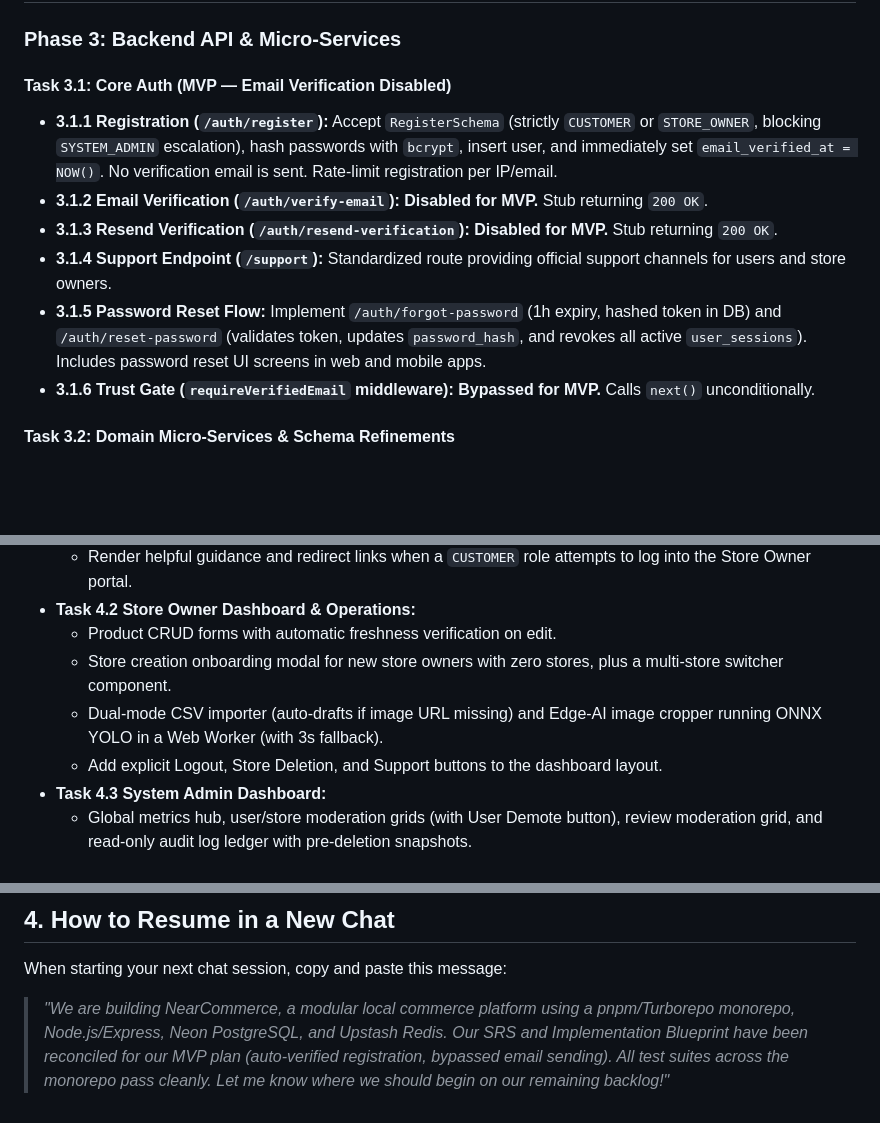
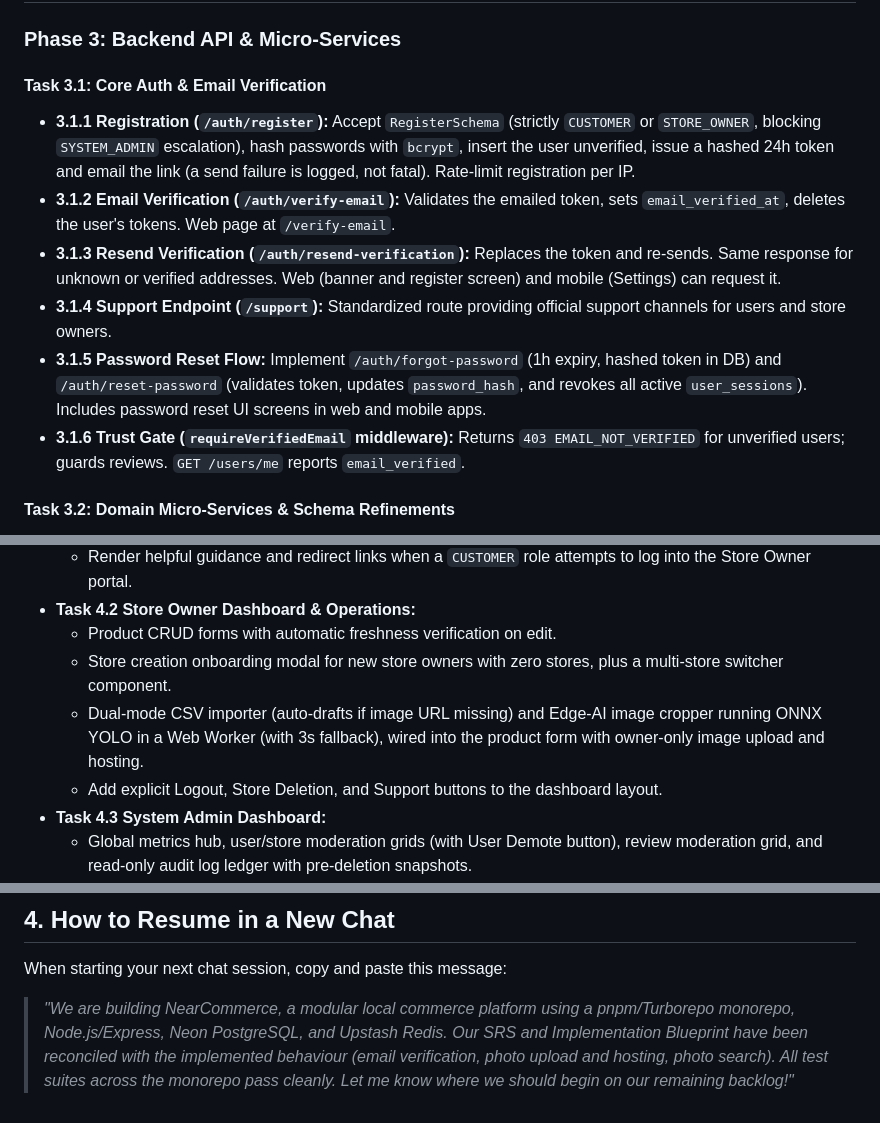
Before and after one commit to Ay-dotcode/NearCommerce, a Markdown page: Implementation.md, 3 parts joined by grey strips. GitHub-like rendering; blank space fills up the shorter version.

```diff
--- a/Implementation.md
+++ b/Implementation.md
@@ -28,14 +28,14 @@ Every new feature or service built must include:
 
 ### Phase 3: Backend API & Micro-Services
 
-#### Task 3.1: Core Auth (MVP — Email Verification Disabled)
+#### Task 3.1: Core Auth & Email Verification
 
-- **3.1.1 Registration (`/auth/register`):** Accept `RegisterSchema` (strictly `CUSTOMER` or `STORE_OWNER`, blocking `SYSTEM_ADMIN` escalation), hash passwords with `bcrypt`, insert user, and immediately set `email_verified_at = NOW()`. No verification email is sent. Rate-limit registration per IP/email.
-- **3.1.2 Email Verification (`/auth/verify-email`):** **Disabled for MVP.** Stub returning `200 OK`.
-- **3.1.3 Resend Verification (`/auth/resend-verification`):** **Disabled for MVP.** Stub returning `200 OK`.
+- **3.1.1 Registration (`/auth/register`):** Accept `RegisterSchema` (strictly `CUSTOMER` or `STORE_OWNER`, blocking `SYSTEM_ADMIN` escalation), hash passwords with `bcrypt`, insert the user unverified, issue a hashed 24h token and email the link (a send failure is logged, not fatal). Rate-limit registration per IP.
+- **3.1.2 Email Verification (`/auth/verify-email`):** Validates the emailed token, sets `email_verified_at`, deletes the user's tokens. Web page at `/verify-email`.
+- **3.1.3 Resend Verification (`/auth/resend-verification`):** Replaces the token and re-sends. Same response for unknown or verified addresses. Web (banner and register screen) and mobile (Settings) can request it.
 - **3.1.4 Support Endpoint (`/support`):** Standardized route providing official support channels for users and store owners.
 - **3.1.5 Password Reset Flow:** Implement `/auth/forgot-password` (1h expiry, hashed token in DB) and `/auth/reset-password` (validates token, updates `password_hash`, and revokes all active `user_sessions`). Includes password reset UI screens in web and mobile apps.
-- **3.1.6 Trust Gate (`requireVerifiedEmail` middleware):** **Bypassed for MVP.** Calls `next()` unconditionally.
+- **3.1.6 Trust Gate (`requireVerifiedEmail` middleware):** Returns `403 EMAIL_NOT_VERIFIED` for unverified users; guards reviews. `GET /users/me` reports `email_verified`.
 
 #### Task 3.2: Domain Micro-Services & Schema Refinements
 
@@ -59,7 +59,7 @@ Every new feature or service built must include:
 - **Task 4.2 Store Owner Dashboard & Operations:**
   - Product CRUD forms with automatic freshness verification on edit.
   - Store creation onboarding modal for new store owners with zero stores, plus a multi-store switcher component.
-  - Dual-mode CSV importer (auto-drafts if image URL missing) and Edge-AI image cropper running ONNX YOLO in a Web Worker (with 3s fallback).
+  - Dual-mode CSV importer (auto-drafts if image URL missing) and Edge-AI image cropper running ONNX YOLO in a Web Worker (with 3s fallback), wired into the product form with owner-only image upload and hosting.
   - Add explicit Logout, Store Deletion, and Support buttons to the dashboard layout.
 - **Task 4.3 System Admin Dashboard:**
   - Global metrics hub, user/store moderation grids (with User Demote button), review moderation grid, and read-only audit log ledger with pre-deletion snapshots.
@@ -88,4 +88,4 @@ Every new feature or service built must include:
 
 When starting your next chat session, copy and paste this message:
 
-> _"We are building NearCommerce, a modular local commerce platform using a pnpm/Turborepo monorepo, Node.js/Express, Neon PostgreSQL, and Upstash Redis. Our SRS and Implementation Blueprint have been reconciled for our MVP plan (auto-verified registration, bypassed email sending). All test suites across the monorepo pass cleanly. Let me know where we should begin on our remaining backlog!"_
+> _"We are building NearCommerce, a modular local commerce platform using a pnpm/Turborepo monorepo, Node.js/Express, Neon PostgreSQL, and Upstash Redis. Our SRS and Implementation Blueprint have been reconciled with the implemented behaviour (email verification, photo upload and hosting, photo search). All test suites across the monorepo pass cleanly. Let me know where we should begin on our remaining backlog!"_
```
Also changed, not shown: NearCommerce_SRS.md (+6 -6 lines).
